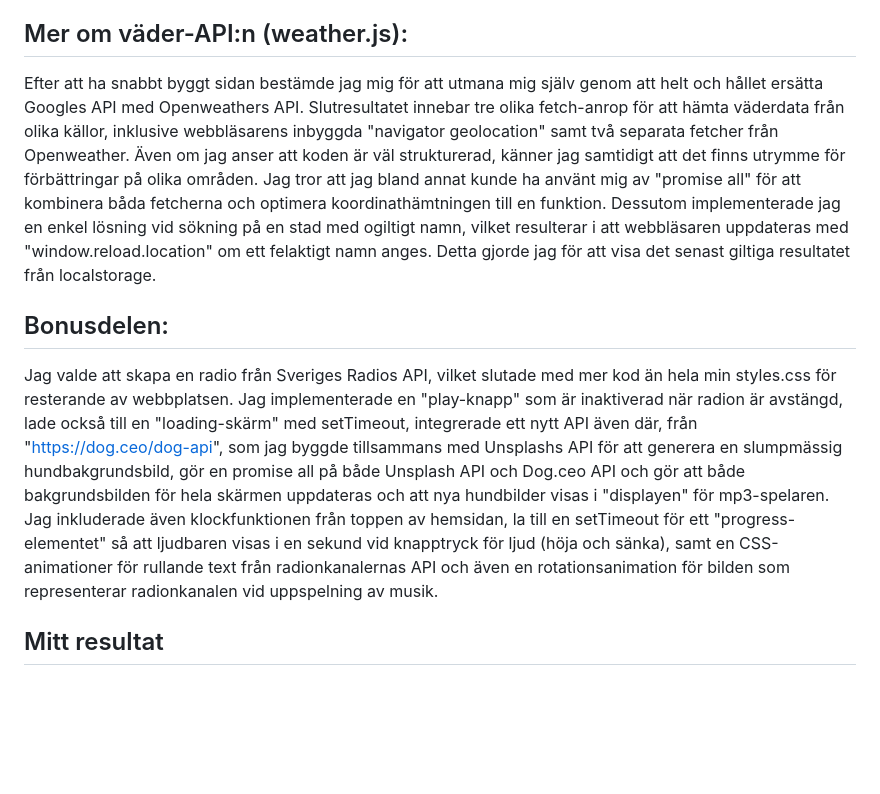
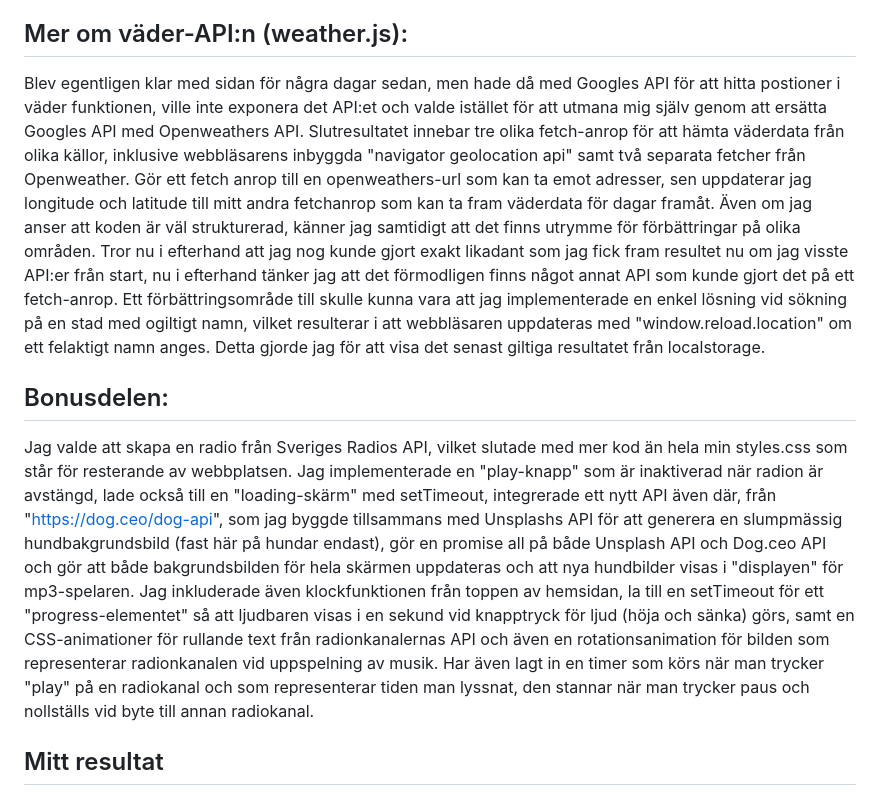
Before and after one commit to WilliamBostrom/API-CHAS, a Markdown page: readme.md, the part around the change. Drawn GitHub-style; blank space fills up the shorter version.

Commit message:
readme uppdaterad

```diff
--- a/readme.md
+++ b/readme.md
@@ -97,11 +97,11 @@ När det gäller förbättringsområden finns det en del, särskilt inom mina Ja
 
 ## Mer om väder-API:n (weather.js):
 
-Efter att ha snabbt byggt sidan bestämde jag mig för att utmana mig själv genom att helt och hållet ersätta Googles API med Openweathers API. Slutresultatet innebar tre olika fetch-anrop för att hämta väderdata från olika källor, inklusive webbläsarens inbyggda "navigator geolocation" samt två separata fetcher från Openweather. Även om jag anser att koden är väl strukturerad, känner jag samtidigt att det finns utrymme för förbättringar på olika områden. Jag tror att jag bland annat kunde ha använt mig av "promise all" för att kombinera båda fetcherna och optimera koordinathämtningen till en funktion. Dessutom implementerade jag en enkel lösning vid sökning på en stad med ogiltigt namn, vilket resulterar i att webbläsaren uppdateras med "window.reload.location" om ett felaktigt namn anges. Detta gjorde jag för att visa det senast giltiga resultatet från localstorage.
+Blev egentligen klar med sidan för några dagar sedan, men hade då med Googles API för att hitta postioner i väder funktionen, ville inte exponera det API:et och valde istället för att utmana mig själv genom att ersätta Googles API med Openweathers API. Slutresultatet innebar tre olika fetch-anrop för att hämta väderdata från olika källor, inklusive webbläsarens inbyggda "navigator geolocation api" samt två separata fetcher från Openweather. Gör ett fetch anrop till en openweathers-url som kan ta emot adresser, sen uppdaterar jag longitude och latitude till mitt andra fetchanrop som kan ta fram väderdata för dagar framåt. Även om jag anser att koden är väl strukturerad, känner jag samtidigt att det finns utrymme för förbättringar på olika områden. Tror nu i efterhand att jag nog kunde gjort exakt likadant som jag fick fram resultet nu om jag visste API:er från start, nu i efterhand tänker jag att det förmodligen finns något annat API som kunde gjort det på ett fetch-anrop. Ett förbättringsområde till skulle kunna vara att jag implementerade en enkel lösning vid sökning på en stad med ogiltigt namn, vilket resulterar i att webbläsaren uppdateras med "window.reload.location" om ett felaktigt namn anges. Detta gjorde jag för att visa det senast giltiga resultatet från localstorage.
 
 ## Bonusdelen:
 
-Jag valde att skapa en radio från Sveriges Radios API, vilket slutade med mer kod än hela min styles.css för resterande av webbplatsen. Jag implementerade en "play-knapp" som är inaktiverad när radion är avstängd, lade också till en "loading-skärm" med setTimeout, integrerade ett nytt API även där, från "https://dog.ceo/dog-api", som jag byggde tillsammans med Unsplashs API för att generera en slumpmässig hundbakgrundsbild, gör en promise all på både Unsplash API och Dog.ceo API och gör att både bakgrundsbilden för hela skärmen uppdateras och att nya hundbilder visas i "displayen" för mp3-spelaren. Jag inkluderade även klockfunktionen från toppen av hemsidan, la till en setTimeout för ett "progress-elementet" så att ljudbaren visas i en sekund vid knapptryck för ljud (höja och sänka), samt en CSS-animationer för rullande text från radionkanalernas API och även en rotationsanimation för bilden som representerar radionkanalen vid uppspelning av musik.
+Jag valde att skapa en radio från Sveriges Radios API, vilket slutade med mer kod än hela min styles.css som står för resterande av webbplatsen. Jag implementerade en "play-knapp" som är inaktiverad när radion är avstängd, lade också till en "loading-skärm" med setTimeout, integrerade ett nytt API även där, från "https://dog.ceo/dog-api", som jag byggde tillsammans med Unsplashs API för att generera en slumpmässig hundbakgrundsbild (fast här på hundar endast), gör en promise all på både Unsplash API och Dog.ceo API och gör att både bakgrundsbilden för hela skärmen uppdateras och att nya hundbilder visas i "displayen" för mp3-spelaren. Jag inkluderade även klockfunktionen från toppen av hemsidan, la till en setTimeout för ett "progress-elementet" så att ljudbaren visas i en sekund vid knapptryck för ljud (höja och sänka) görs, samt en CSS-animationer för rullande text från radionkanalernas API och även en rotationsanimation för bilden som representerar radionkanalen vid uppspelning av musik. Har även lagt in en timer som körs när man trycker "play" på en radiokanal och som representerar tiden man lyssnat, den stannar när man trycker paus och nollställs vid byte till annan radiokanal.
 
 ## Mitt resultat
 
```
